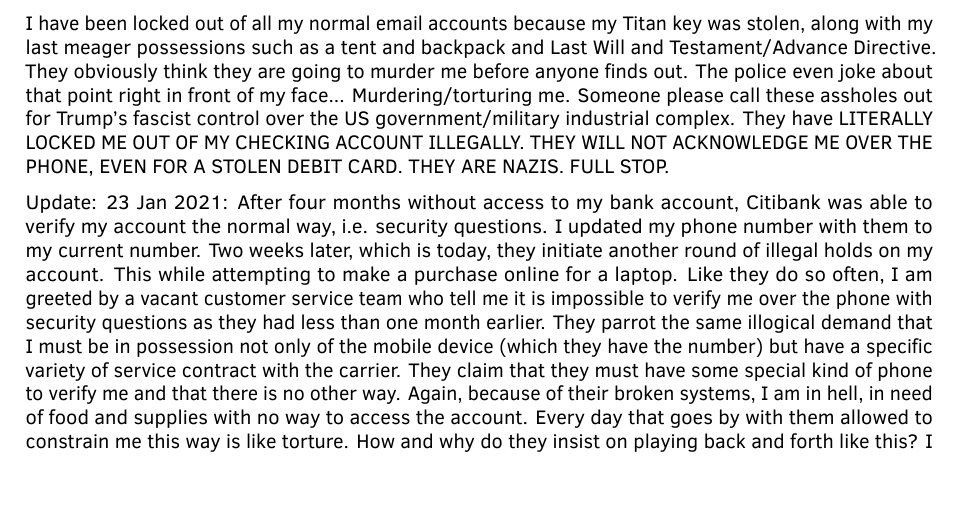
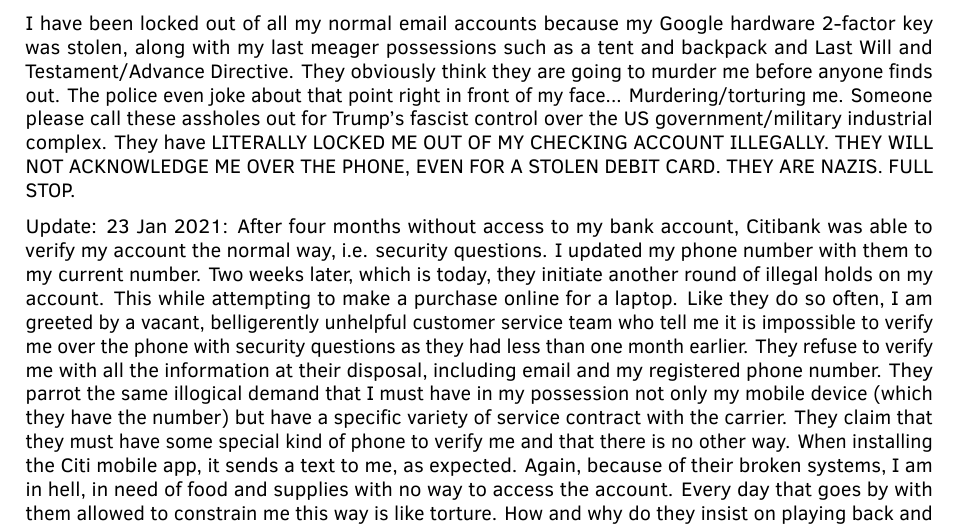
Before and after one commit to matthewwoods243/Citibank-continued, a LaTeX letter (main.tex): part of page 2 of 2, cut so that both start at the same text, the shorter picture padded with empty space. Compiled offline with LuaLaTeX.

Commit message:
Mobile app

```diff
--- a/main.tex
+++ b/main.tex
@@ -57,9 +57,9 @@
 
     I sit at the big island Hawaii now, under relentless attack from industry and state. They won't stop harassing me because I am speaking out. I must conclude that they are part of the Nazi movement and are cooperating with Alphabet Inc. to disrupt the activities of XignalX, Inc. Barbaric and cruel for a former SEAL owned startup.
 
-    I have been locked out of all my normal email accounts because my Titan key was stolen, along with my last meager possessions such as a tent and backpack and Last Will and Testament/Advance Directive. They obviously think they are going to murder me before anyone finds out. The police even joke about that point right in front of my face... Murdering/torturing me. Someone please call these assholes out for Trump's fascist control over the US government/military industrial complex. They have LITERALLY LOCKED ME OUT OF MY CHECKING ACCOUNT ILLEGALLY. THEY WILL NOT ACKNOWLEDGE ME OVER THE PHONE, EVEN FOR A STOLEN DEBIT CARD. THEY ARE NAZIS. FULL STOP.
+    I have been locked out of all my normal email accounts because my Google hardware 2-factor key was stolen, along with my last meager possessions such as a tent and backpack and Last Will and Testament/Advance Directive. They obviously think they are going to murder me before anyone finds out. The police even joke about that point right in front of my face... Murdering/torturing me. Someone please call these assholes out for Trump's fascist control over the US government/military industrial complex. They have LITERALLY LOCKED ME OUT OF MY CHECKING ACCOUNT ILLEGALLY. THEY WILL NOT ACKNOWLEDGE ME OVER THE PHONE, EVEN FOR A STOLEN DEBIT CARD. THEY ARE NAZIS. FULL STOP.
 
-    Update: 23 Jan 2021: After four months without access to my bank account, Citibank was able to verify my account the normal way, i.e. security questions. I updated my phone number with them to my current number. Two weeks later, which is today, they initiate another round of illegal holds on my account. This while attempting to make a purchase online for a laptop. Like they do so often, I am greeted by a vacant customer service team who tell me it is impossible to verify me over the phone with security questions as they had less than one month earlier. They parrot the same illogical demand that I must be in possession not only of the mobile device (which they have the number) but have a specific variety of service contract with the carrier. They claim that they must have some special kind of phone to verify me and that there is no other way. Again, because of their broken systems, I am in hell, in need of food and supplies with no way to access the account. Every day that goes by with them allowed to constrain me this way is like torture. How and why do they insist on playing back and forth like this? I gave them verbal notice of legal action to the supervisor and I am currently seeking counsel to sue them for a pattern of disrupting my life with poverty and suffering. They should be forced to comply with a verification policy that does not require a cell phone contract as these are two very different things. I did not need a cell phone to open the account, I never agreed to be verified this way and it makes no sense that they can trap me like this. Why do they even have such a policy? Perhaps poor people are more likely to have prepaid phone accounts and this is a backhanded way of discriminating against them en mass. The most disturbing part of the arrangement is how this policy materialized during this Trump administration. I construe this as part of the Nazi uprising in the US. Under what circumstances was this electronic hacking scheme hatched? It may be part of a larger plan to wreak havoc on the country by coordinating with other entities once fascism takes root. Apparently all it takes is to combine mobile provider with bank to completely lock someone out of the system. It's illegal, pointing fingers at other entities like my mobile provider. This is the 4th such attack by Citibank, one of the largest/oldest banks.
+    Update: 23 Jan 2021: After four months without access to my bank account, Citibank was able to verify my account the normal way, i.e. security questions. I updated my phone number with them to my current number. Two weeks later, which is today, they initiate another round of illegal holds on my account. This while attempting to make a purchase online for a laptop. Like they do so often, I am greeted by a vacant, belligerently unhelpful customer service team who tell me it is impossible to verify me over the phone with security questions as they had less than one month earlier. They refuse to verify me with all the information at their disposal, including email and my registered phone number. They parrot the same illogical demand that I must have in my possession not only my mobile device (which they have the number) but have a specific variety of service contract with the carrier. They claim that they must have some special kind of phone to verify me and that there is no other way. When installing the Citi mobile app, it sends a text to me, as expected. Again, because of their broken systems, I am in hell, in need of food and supplies with no way to access the account. Every day that goes by with them allowed to constrain me this way is like torture. How and why do they insist on playing back and forth like this? I gave them verbal notice of legal action to the supervisor and I am currently seeking counsel to sue them for a pattern of disrupting my life with poverty and suffering. They should be forced to comply with a verification policy that does not require a cell phone contract as these are two very different things. I did not need a cell phone to open the account, I never agreed to be verified this way and it makes no sense that they can trap me like this. Why do they even have such a policy? Perhaps poor people are more likely to have prepaid phone accounts and this is a backhanded way of discriminating against them en mass. The most disturbing part of the arrangement is how this policy materialized during this Trump administration. I construe this as part of the Nazi uprising in the US. Under what circumstances was this electronic hacking scheme hatched? It may be part of a larger plan to wreak havoc on the country by coordinating with other entities once fascism takes root. Apparently all it takes is to combine mobile provider with bank to completely lock someone out of the system. It's illegal, pointing fingers at other entities like my mobile provider. This is the 4th such attack by Citibank, one of the largest/oldest banks.
 
 
             \closing{Yours sincerely,} % To adapt following recipient
```
